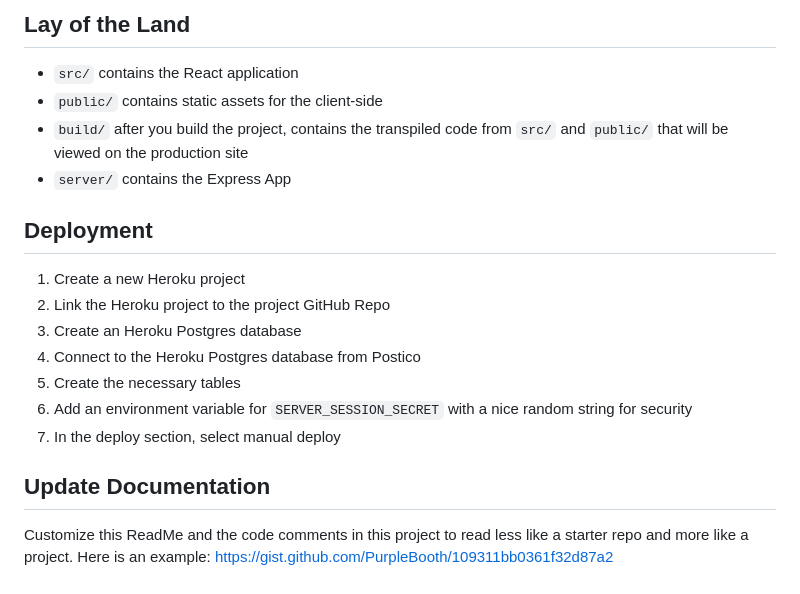
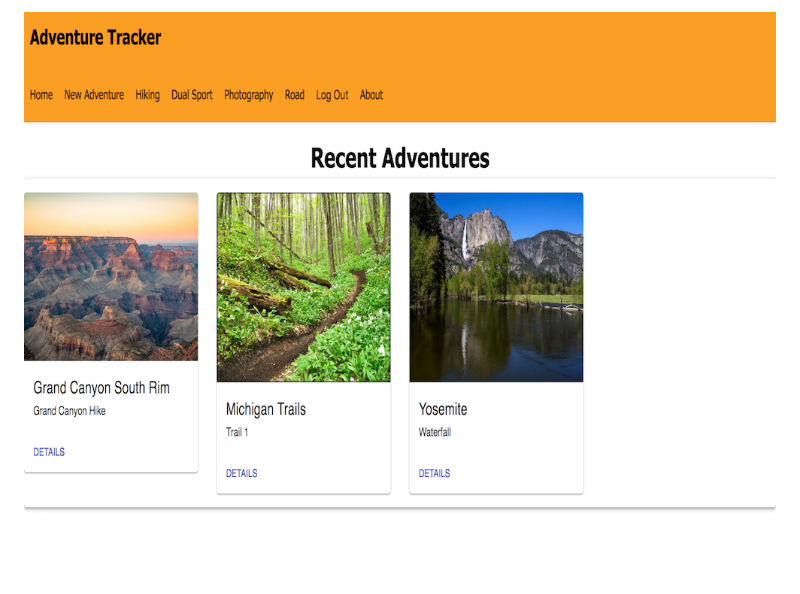
Before and after one commit to Nick7421/Adventure_Tracker, a Markdown page: README.md, the part around the change printed below. Drawn GitHub-style; pictures changed too: wireframes/AdventureTracker2.png (added); blank space fills up the shorter version.

```diff
--- a/README.md
+++ b/README.md
@@ -47,24 +27 @@ Before pushing to Heroku, run `npm run build` in terminal. This will create a bu
-## Lay of the Land
-
-* `src/` contains the React application
-* `public/` contains static assets for the client-side
-* `build/` after you build the project, contains the transpiled code from `src/` and `public/` that will be viewed on the production site
-* `server/` contains the Express App
-
-
-
-## Deployment
-
-
-
-1. Create a new Heroku project
-1. Link the Heroku project to the project GitHub Repo
-1. Create an Heroku Postgres database
-1. Connect to the Heroku Postgres database from Postico
-1. Create the necessary tables
-1. Add an environment variable for `SERVER_SESSION_SECRET` with a nice random string for security
-1. In the deploy section, select manual deploy
-
-## Update Documentation
-
-Customize this ReadMe and the code comments in this project to read less like a starter repo and more like a project. Here is an example: https://gist.github.com/PurpleBooth/109311bb0361f32d87a2
+![comments](wireframes/AdventureTracker2.png)
```
Also changed, not shown: other parts of README.md (+5 -25 lines), wireframes/AdventureTracker.png (added), wireframes/Screen Shot 2019-02-28 at 10.35.45 PM.png (added), wireframes/Screen Shot 2019-02-28 at 10.37.25 PM.png (added).
